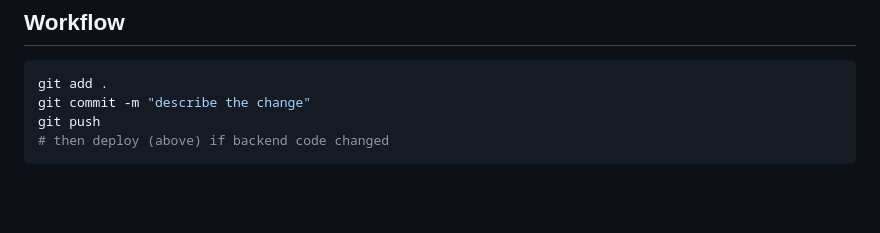
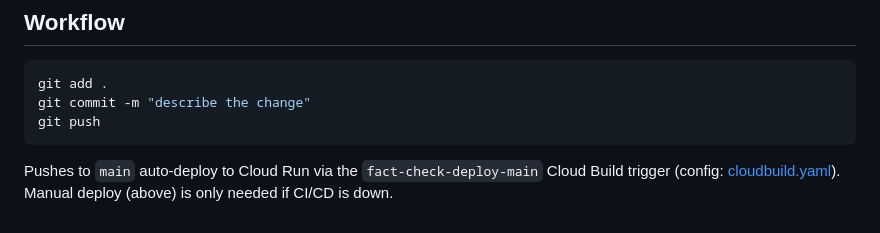
Before and after one commit to harshbirajdar/ig-fact-checker, a Markdown page: README.md, the part around the change. Drawn GitHub-style; blank space fills up the shorter version.

Commit message:
Document CI/CD auto-deploy in README

````diff
--- a/README.md
+++ b/README.md
@@ -121,5 +121,6 @@ Takes ~2–3 min. Env vars already set on Cloud Run; `--source .` doesn't touch
 git add .
 git commit -m "describe the change"
 git push
-# then deploy (above) if backend code changed
 ```
+
+Pushes to `main` auto-deploy to Cloud Run via the `fact-check-deploy-main` Cloud Build trigger (config: [cloudbuild.yaml](cloudbuild.yaml)). Manual deploy (above) is only needed if CI/CD is down.
````
